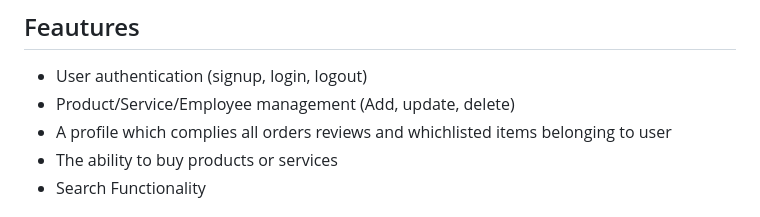
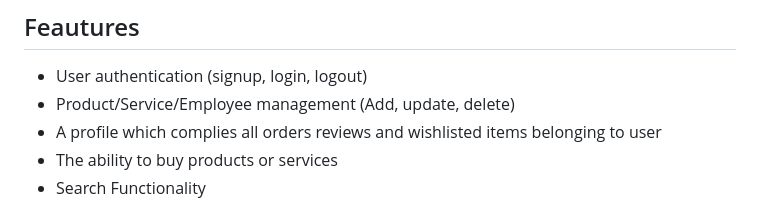
Before and after one commit to Kelv48/Web-Store-Flask-App, a Markdown page: README.md, the part around the change. Rendered like a GitHub page.

```diff
--- a/README.md
+++ b/README.md
@@ -23,7 +23,7 @@ The admin account can also see all the ongoing projects and can see all the curr
 <ul>
 <li>User authentication (signup, login, logout)</li>
 <li>Product/Service/Employee management (Add, update, delete)</li>
-<li>A profile which complies all orders reviews and whichlisted items belonging to user</li>
+<li>A profile which complies all orders reviews and wishlisted items belonging to user</li>
 <li>The ability to buy products or services</li>
 <li>Search Functionality </li>
 </ul>
```
